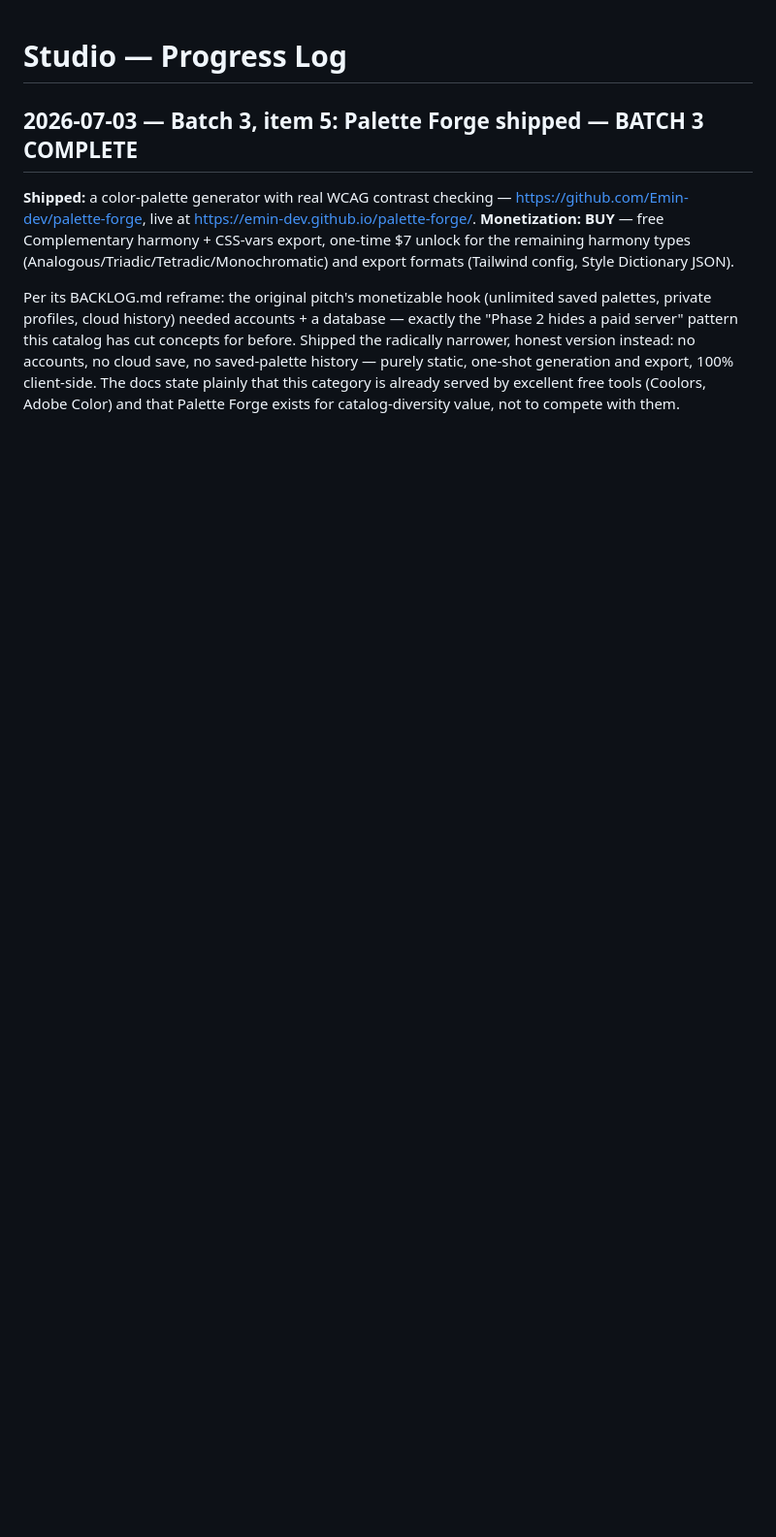
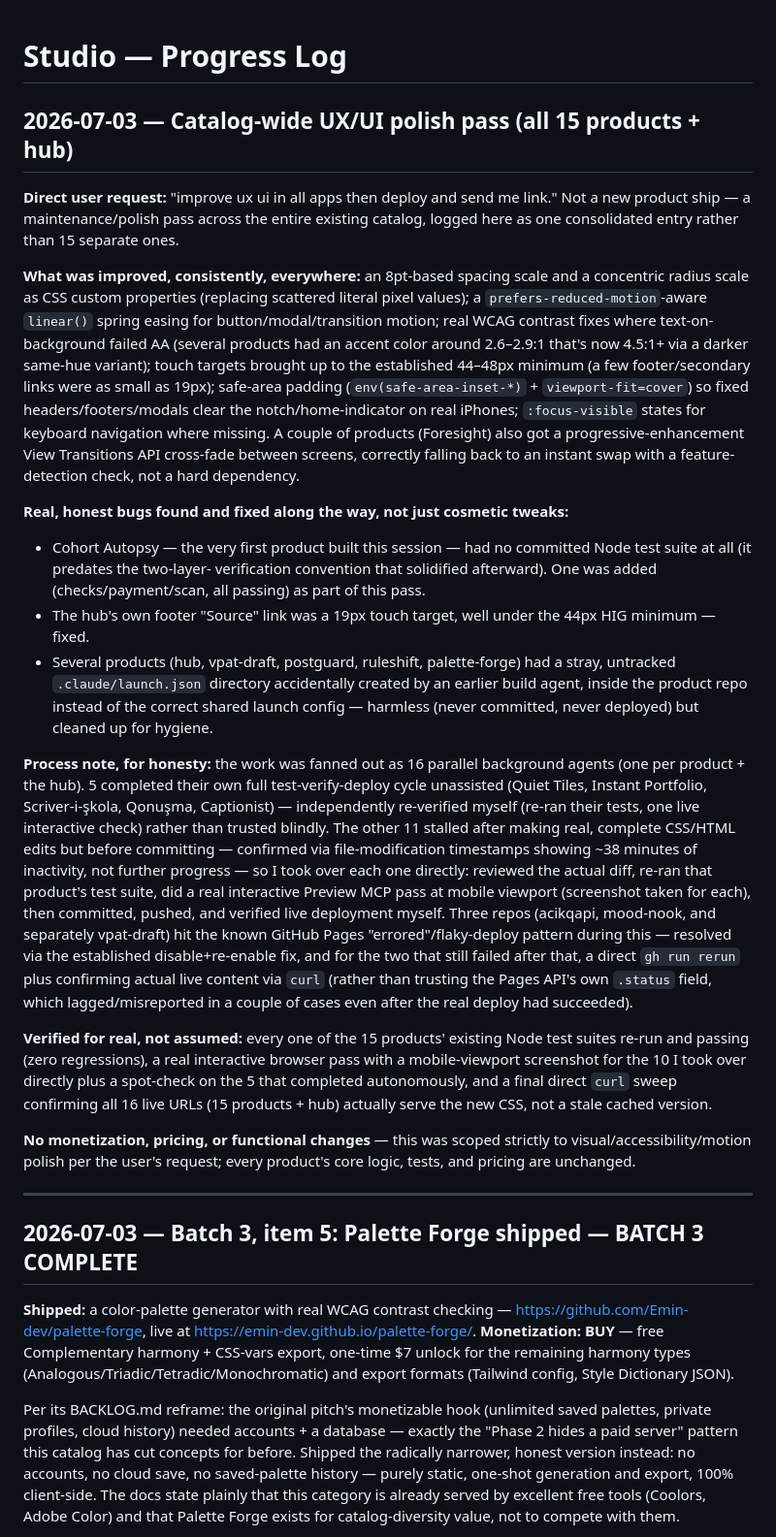
Before and after one commit to Emin-dev/Studio, a Markdown page: PROGRESS.md, the part around the change. Shown at 97% size. GitHub-like rendering; blank space fills up the shorter version.

Commit message:
Log catalog-wide UX/UI polish pass across all 15 products + hub

```diff
--- a/PROGRESS.md
+++ b/PROGRESS.md
@@ -1,4 +1,73 @@
 # Studio — Progress Log
+
+## 2026-07-03 — Catalog-wide UX/UI polish pass (all 15 products + hub)
+
+**Direct user request:** "improve ux ui in all apps then deploy and send
+me link." Not a new product ship — a maintenance/polish pass across the
+entire existing catalog, logged here as one consolidated entry rather than
+15 separate ones.
+
+**What was improved, consistently, everywhere:** an 8pt-based spacing
+scale and a concentric radius scale as CSS custom properties (replacing
+scattered literal pixel values); a `prefers-reduced-motion`-aware
+`linear()` spring easing for button/modal/transition motion; real WCAG
+contrast fixes where text-on-background failed AA (several products had
+an accent color around 2.6–2.9:1 that's now 4.5:1+ via a darker
+same-hue variant); touch targets brought up to the established 44–48px
+minimum (a few footer/secondary links were as small as 19px); safe-area
+padding (`env(safe-area-inset-*)` + `viewport-fit=cover`) so fixed
+headers/footers/modals clear the notch/home-indicator on real iPhones;
+`:focus-visible` states for keyboard navigation where missing. A couple
+of products (Foresight) also got a progressive-enhancement View
+Transitions API cross-fade between screens, correctly falling back to an
+instant swap with a feature-detection check, not a hard dependency.
+
+**Real, honest bugs found and fixed along the way, not just cosmetic
+tweaks:**
+- Cohort Autopsy — the very first product built this session — had no
+  committed Node test suite at all (it predates the two-layer-
+  verification convention that solidified afterward). One was added
+  (checks/payment/scan, all passing) as part of this pass.
+- The hub's own footer "Source" link was a 19px touch target, well under
+  the 44px HIG minimum — fixed.
+- Several products (hub, vpat-draft, postguard, ruleshift, palette-forge)
+  had a stray, untracked `.claude/launch.json` directory accidentally
+  created by an earlier build agent, inside the product repo instead of
+  the correct shared launch config — harmless (never committed, never
+  deployed) but cleaned up for hygiene.
+
+**Process note, for honesty:** the work was fanned out as 16 parallel
+background agents (one per product + the hub). 5 completed their own
+full test-verify-deploy cycle unassisted (Quiet Tiles, Instant Portfolio,
+Scriver-i-şkola, Qonuşma, Captionist) — independently re-verified myself
+(re-ran their tests, one live interactive check) rather than trusted
+blindly. The other 11 stalled after making real, complete CSS/HTML edits
+but before committing — confirmed via file-modification timestamps
+showing ~38 minutes of inactivity, not further progress — so I took over
+each one directly: reviewed the actual diff, re-ran that product's test
+suite, did a real interactive Preview MCP pass at mobile viewport
+(screenshot taken for each), then committed, pushed, and verified live
+deployment myself. Three repos (acikqapi, mood-nook, and separately
+vpat-draft) hit the known GitHub Pages "errored"/flaky-deploy pattern
+during this — resolved via the established disable+re-enable fix, and
+for the two that still failed after that, a direct `gh run rerun` plus
+confirming actual live content via `curl` (rather than trusting the
+Pages API's own `.status` field, which lagged/misreported in a couple of
+cases even after the real deploy had succeeded).
+
+**Verified for real, not assumed:** every one of the 15 products'
+existing Node test suites re-run and passing (zero regressions), a real
+interactive browser pass with a mobile-viewport screenshot for the 10 I
+took over directly plus a spot-check on the 5 that completed
+autonomously, and a final direct `curl` sweep confirming all 16 live
+URLs (15 products + hub) actually serve the new CSS, not a stale cached
+version.
+
+**No monetization, pricing, or functional changes** — this was scoped
+strictly to visual/accessibility/motion polish per the user's request;
+every product's core logic, tests, and pricing are unchanged.
+
+---
 
 ## 2026-07-03 — Batch 3, item 5: Palette Forge shipped — BATCH 3 COMPLETE
 
```
